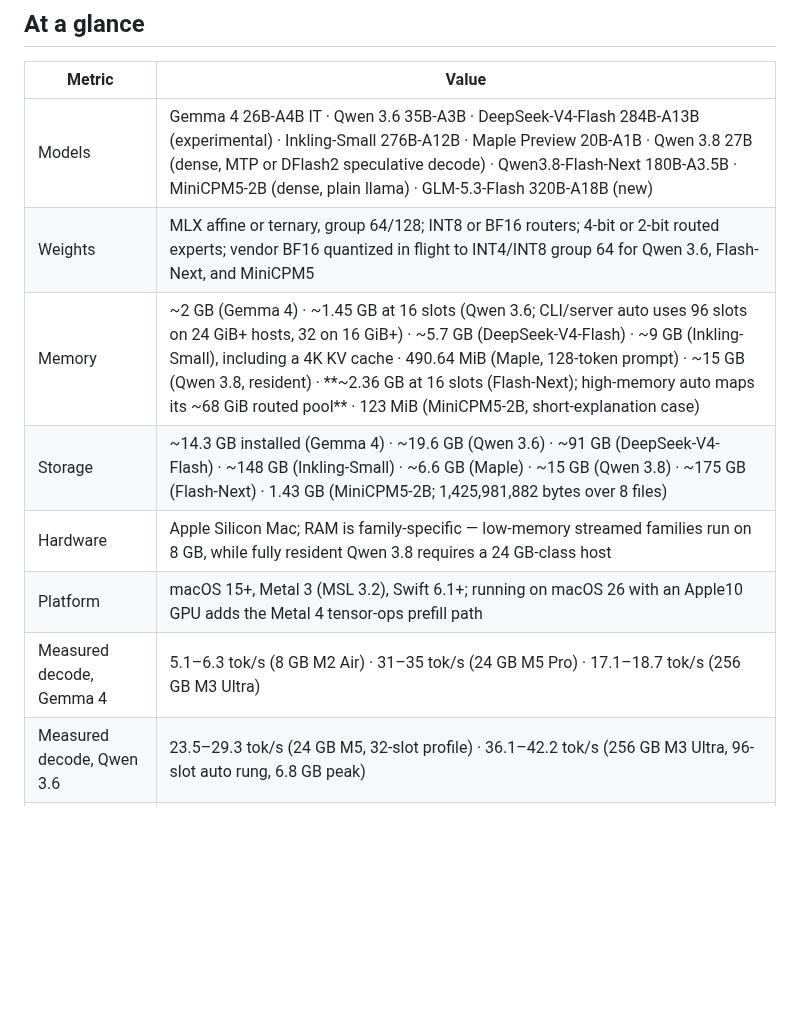
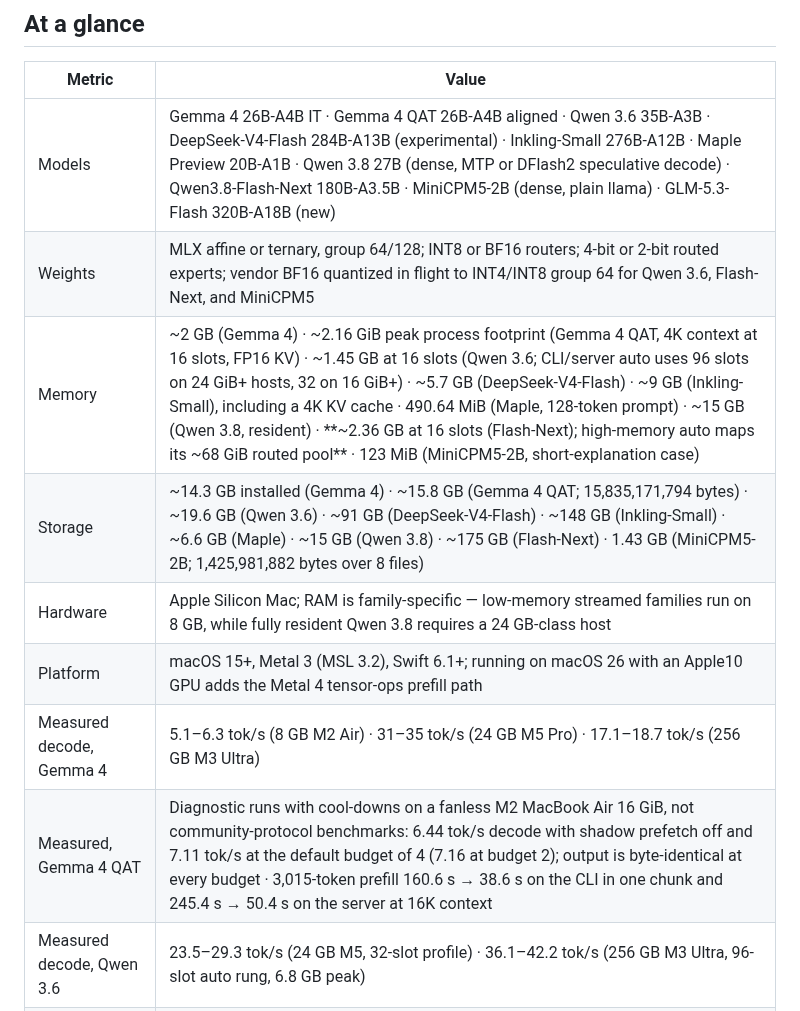
Before and after one commit to NeelM0906/Mference, a Markdown page: README.md, the part around the change. GitHub-like rendering; blank space fills up the shorter version.

Commit message:
Document Gemma 4 QAT in the README at-a-glance table
The QAT checkpoint was described in prose but absent from the metrics
table, where every other family carries model, memory, storage and
measured rows. Add its install size, peak process footprint and the
shadow-prefetch decode and chunked-prefill figures.

The measured row is labelled as diagnostic rather than community
protocol, matching docs/families/GEMMA4_QAT.md: these are single runs
with cool-downs on a fanless M2 Air, not the frozen benchmark protocol
the other measured rows report.

```diff
--- a/README.md
+++ b/README.md
@@ -210,13 +210,14 @@ The server alone, for other OpenAI-compatible clients, is documented in
 
 | Metric | Value |
 | --- | --- |
-| Models | Gemma 4 26B-A4B IT · Qwen 3.6 35B-A3B · DeepSeek-V4-Flash 284B-A13B (experimental) · Inkling-Small 276B-A12B · Maple Preview 20B-A1B · Qwen 3.8 27B (dense, MTP or DFlash2 speculative decode) · Qwen3.8-Flash-Next 180B-A3.5B · MiniCPM5-2B (dense, plain llama) · GLM-5.3-Flash 320B-A18B (new) |
+| Models | Gemma 4 26B-A4B IT · Gemma 4 QAT 26B-A4B aligned · Qwen 3.6 35B-A3B · DeepSeek-V4-Flash 284B-A13B (experimental) · Inkling-Small 276B-A12B · Maple Preview 20B-A1B · Qwen 3.8 27B (dense, MTP or DFlash2 speculative decode) · Qwen3.8-Flash-Next 180B-A3.5B · MiniCPM5-2B (dense, plain llama) · GLM-5.3-Flash 320B-A18B (new) |
 | Weights | MLX affine or ternary, group 64/128; INT8 or BF16 routers; 4-bit or 2-bit routed experts; vendor BF16 quantized in flight to INT4/INT8 group 64 for Qwen 3.6, Flash-Next, and MiniCPM5 |
-| Memory | ~2 GB (Gemma 4) · ~1.45 GB at 16 slots (Qwen 3.6; CLI/server auto uses 96 slots on 24 GiB+ hosts, 32 on 16 GiB+) · ~5.7 GB (DeepSeek-V4-Flash) · ~9 GB (Inkling-Small), including a 4K KV cache · 490.64 MiB (Maple, 128-token prompt) · ~15 GB (Qwen 3.8, resident) · **~2.36 GB at 16 slots (Flash-Next); high-memory auto maps its ~68 GiB routed pool** · 123 MiB (MiniCPM5-2B, short-explanation case) |
-| Storage | ~14.3 GB installed (Gemma 4) · ~19.6 GB (Qwen 3.6) · ~91 GB (DeepSeek-V4-Flash) · ~148 GB (Inkling-Small) · ~6.6 GB (Maple) · ~15 GB (Qwen 3.8) · ~175 GB (Flash-Next) · 1.43 GB (MiniCPM5-2B; 1,425,981,882 bytes over 8 files) |
+| Memory | ~2 GB (Gemma 4) · ~2.16 GiB peak process footprint (Gemma 4 QAT, 4K context at 16 slots, FP16 KV) · ~1.45 GB at 16 slots (Qwen 3.6; CLI/server auto uses 96 slots on 24 GiB+ hosts, 32 on 16 GiB+) · ~5.7 GB (DeepSeek-V4-Flash) · ~9 GB (Inkling-Small), including a 4K KV cache · 490.64 MiB (Maple, 128-token prompt) · ~15 GB (Qwen 3.8, resident) · **~2.36 GB at 16 slots (Flash-Next); high-memory auto maps its ~68 GiB routed pool** · 123 MiB (MiniCPM5-2B, short-explanation case) |
+| Storage | ~14.3 GB installed (Gemma 4) · ~15.8 GB (Gemma 4 QAT; 15,835,171,794 bytes) · ~19.6 GB (Qwen 3.6) · ~91 GB (DeepSeek-V4-Flash) · ~148 GB (Inkling-Small) · ~6.6 GB (Maple) · ~15 GB (Qwen 3.8) · ~175 GB (Flash-Next) · 1.43 GB (MiniCPM5-2B; 1,425,981,882 bytes over 8 files) |
 | Hardware | Apple Silicon Mac; RAM is family-specific — low-memory streamed families run on 8 GB, while fully resident Qwen 3.8 requires a 24 GB-class host |
 | Platform | macOS 15+, Metal 3 (MSL 3.2), Swift 6.1+; running on macOS 26 with an Apple10 GPU adds the Metal 4 tensor-ops prefill path |
 | Measured decode, Gemma 4 | 5.1–6.3 tok/s (8 GB M2 Air) · 31–35 tok/s (24 GB M5 Pro) · 17.1–18.7 tok/s (256 GB M3 Ultra) |
+| Measured, Gemma 4 QAT | Diagnostic runs with cool-downs on a fanless M2 MacBook Air 16 GiB, not community-protocol benchmarks: 6.44 tok/s decode with shadow prefetch off and 7.11 tok/s at the default budget of 4 (7.16 at budget 2); output is byte-identical at every budget · 3,015-token prefill 160.6 s → 38.6 s on the CLI in one chunk and 245.4 s → 50.4 s on the server at 16K context |
 | Measured decode, Qwen 3.6 | 23.5–29.3 tok/s (24 GB M5, 32-slot profile) · 36.1–42.2 tok/s (256 GB M3 Ultra, 96-slot auto rung, 6.8 GB peak) |
 | Measured decode, DeepSeek-V4-Flash | 5.6–6.7 tok/s (256 GB M3 Ultra) at a 5,695–5,736 MiB peak footprint |
 | Measured decode, Inkling-Small | 3.0–3.7 tok/s (24 GB M5, native top-6 path) · 5.3–7.1 tok/s (256 GB M3 Ultra) at a ~8.95 GB peak footprint |
```
